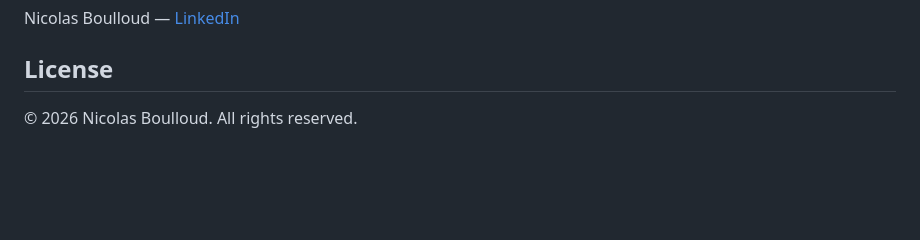
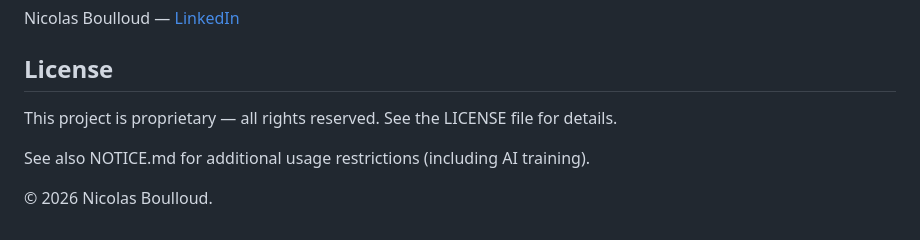
Before and after one commit to UnsoberDriver/Home-Kitchen-Club, a Markdown page: README.md, the part around the change. Drawn GitHub-style; blank space fills up the shorter version.

```diff
--- a/README.md
+++ b/README.md
@@ -93,4 +93,8 @@ Nicolas Boulloud — [LinkedIn](https://www.linkedin.com/in/nicolas-boulloud/)
 
 ## License
 
-© 2026 Nicolas Boulloud. All rights reserved.
+This project is proprietary — all rights reserved. See the LICENSE file for details.
+
+See also NOTICE.md for additional usage restrictions (including AI training).
+
+© 2026 Nicolas Boulloud.
```
